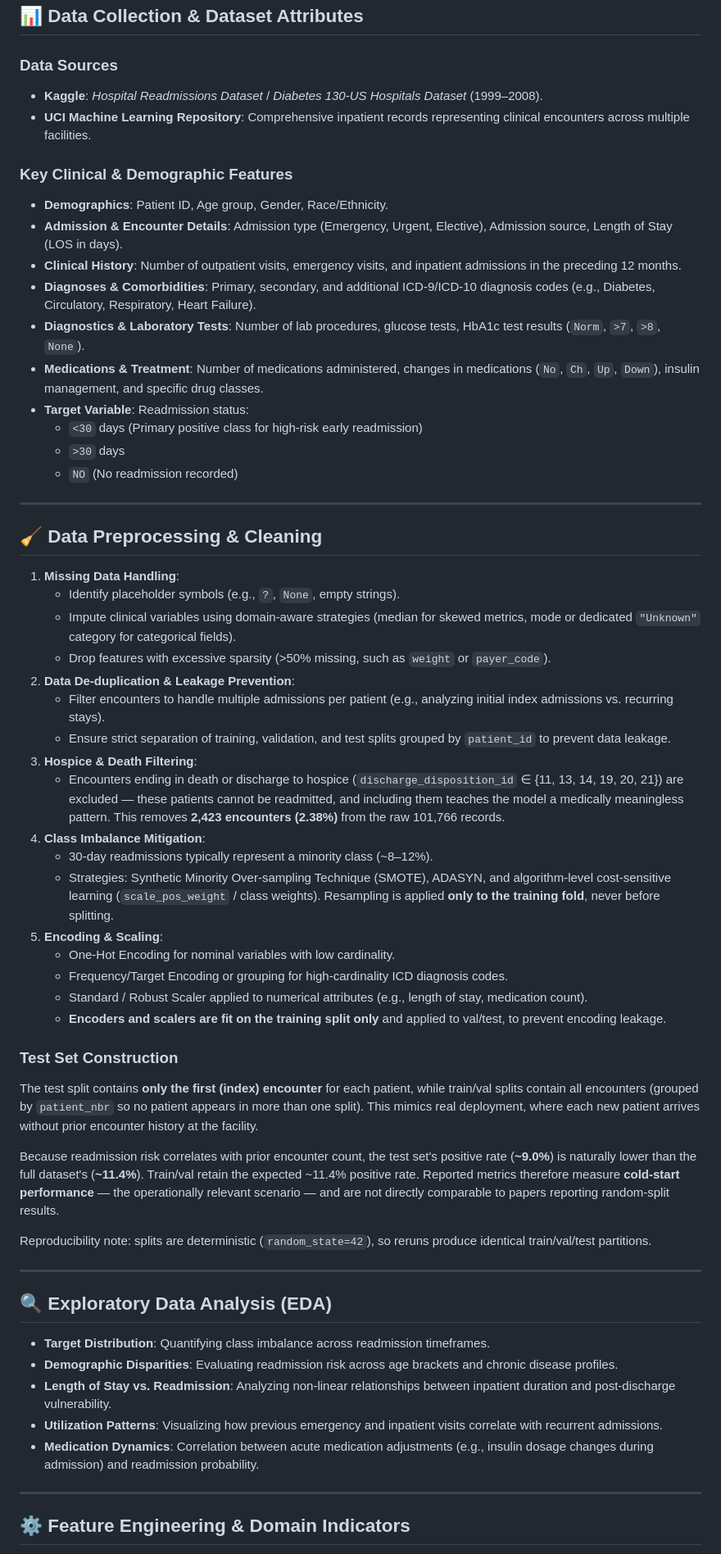
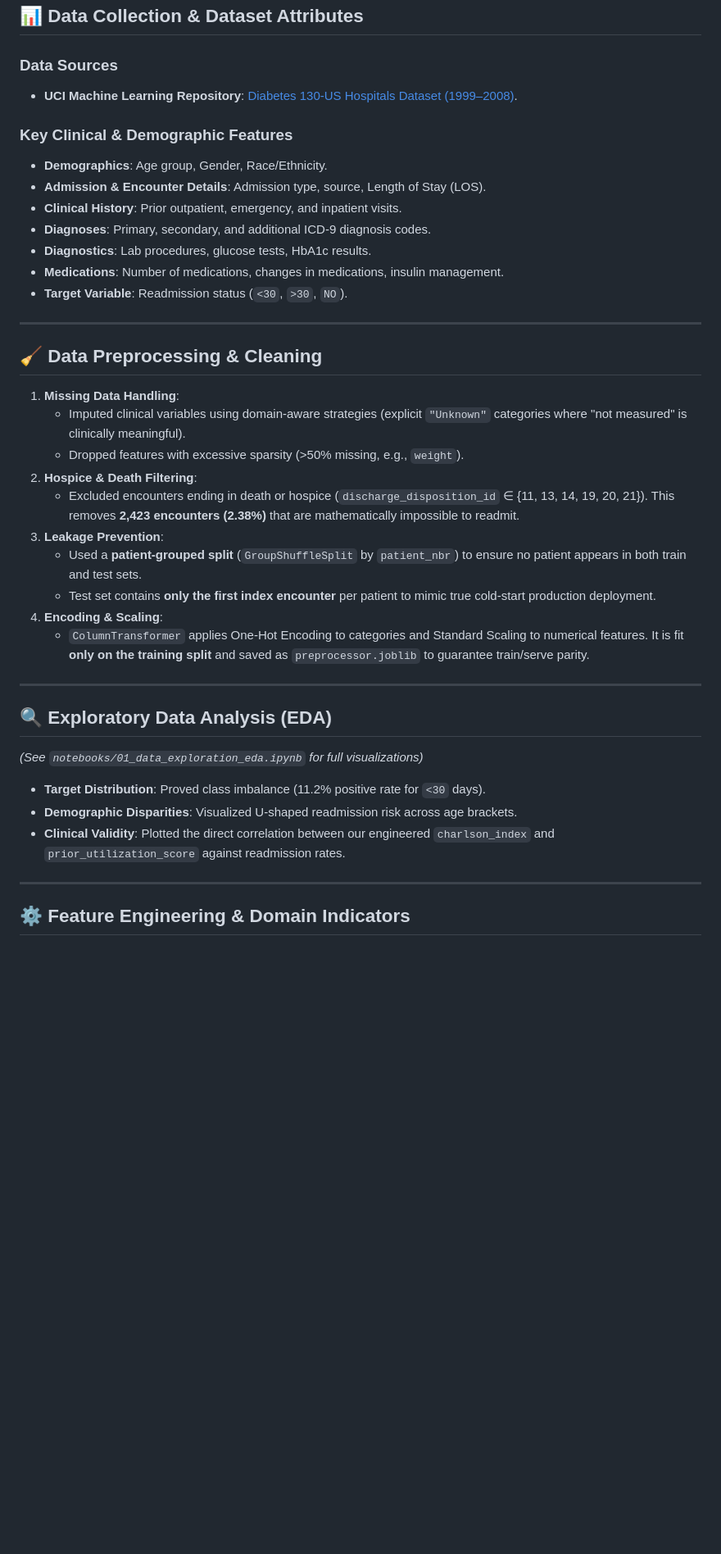
Before and after one commit to RyoHaradaps/hospital-readmission-prediction, a Markdown page: readme.md, the part around one of its changes. Shown at 82% size. GitHub-like rendering; blank space fills up the shorter version.

```diff
--- a/readme.md
+++ b/readme.md
@@ -65,60 +59,40 @@ Hospital readmission within 30 days of discharge is a critical quality and finan
 ## 📊 Data Collection & Dataset Attributes
 
 ### Data Sources
-- **Kaggle**: *Hospital Readmissions Dataset* / *Diabetes 130-US Hospitals Dataset* (1999–2008).
-- **UCI Machine Learning Repository**: Comprehensive inpatient records representing clinical encounters across multiple facilities.
+- **UCI Machine Learning Repository**: [Diabetes 130-US Hospitals Dataset (1999–2008)](https://archive.ics.uci.edu/dataset/296/diabetes+130-us+hospitals+for+years+1999-2008).
 
 ### Key Clinical & Demographic Features
-- **Demographics**: Patient ID, Age group, Gender, Race/Ethnicity.
-- **Admission & Encounter Details**: Admission type (Emergency, Urgent, Elective), Admission source, Length of Stay (LOS in days).
-- **Clinical History**: Number of outpatient visits, emergency visits, and inpatient admissions in the preceding 12 months.
-- **Diagnoses & Comorbidities**: Primary, secondary, and additional ICD-9/ICD-10 diagnosis codes (e.g., Diabetes, Circulatory, Respiratory, Heart Failure).
-- **Diagnostics & Laboratory Tests**: Number of lab procedures, glucose tests, HbA1c test results (`Norm`, `>7`, `>8`, `None`).
-- **Medications & Treatment**: Number of medications administered, changes in medications (`No`, `Ch`, `Up`, `Down`), insulin management, and specific drug classes.
-- **Target Variable**: Readmission status:
-  - `<30` days (Primary positive class for high-risk early readmission)
-  - `>30` days
-  - `NO` (No readmission recorded)
+- **Demographics**: Age group, Gender, Race/Ethnicity.
+- **Admission & Encounter Details**: Admission type, source, Length of Stay (LOS).
+- **Clinical History**: Prior outpatient, emergency, and inpatient visits.
+- **Diagnoses**: Primary, secondary, and additional ICD-9 diagnosis codes.
+- **Diagnostics**: Lab procedures, glucose tests, HbA1c results.
+- **Medications**: Number of medications, changes in medications, insulin management.
+- **Target Variable**: Readmission status (`<30`, `>30`, `NO`).
 
 ---
 
 ## 🧹 Data Preprocessing & Cleaning
 
 1. **Missing Data Handling**:
-   - Identify placeholder symbols (e.g., `?`, `None`, empty strings).
-   - Impute clinical variables using domain-aware strategies (median for skewed metrics, mode or dedicated `"Unknown"` category for categorical fields).
-   - Drop features with excessive sparsity (>50% missing, such as `weight` or `payer_code`).
-2. **Data De-duplication & Leakage Prevention**:
-   - Filter encounters to handle multiple admissions per patient (e.g., analyzing initial index admissions vs. recurring stays).
-   - Ensure strict separation of training, validation, and test splits grouped by `patient_id` to prevent data leakage.
-3. **Hospice & Death Filtering**:
-   - Encounters ending in death or discharge to hospice (`discharge_disposition_id` ∈ {11, 13, 14, 19, 20, 21}) are excluded — these patients cannot be readmitted, and including them teaches the model a medically meaningless pattern. This removes **2,423 encounters (2.38%)** from the raw 101,766 records.
-4. **Class Imbalance Mitigation**:
-   - 30-day readmissions typically represent a minority class (~8–12%).
-   - Strategies: Synthetic Minority Over-sampling Technique (SMOTE), ADASYN, and algorithm-level cost-sensitive learning (`scale_pos_weight` / class weights). Resampling is applied **only to the training fold**, never before splitting.
-5. **Encoding & Scaling**:
-   - One-Hot Encoding for nominal variables with low cardinality.
-   - Frequency/Target Encoding or grouping for high-cardinality ICD diagnosis codes.
-   - Standard / Robust Scaler applied to numerical attributes (e.g., length of stay, medication count).
-   - **Encoders and scalers are fit on the training split only** and applied to val/test, to prevent encoding leakage.
-
-### Test Set Construction
-
-The test split contains **only the first (index) encounter** for each patient, while train/val splits contain all encounters (grouped by `patient_nbr` so no patient appears in more than one split). This mimics real deployment, where each new patient arrives without prior encounter history at the facility.
-
-Because readmission risk correlates with prior encounter count, the test set's positive rate (**~9.0%**) is naturally lower than the full dataset's (**~11.4%**). Train/val retain the expected ~11.4% positive rate. Reported metrics therefore measure **cold-start performance** — the operationally relevant scenario — and are not directly comparable to papers reporting random-split results.
-
-Reproducibility note: splits are deterministic (`random_state=42`), so reruns produce identical train/val/test partitions.
+   - Imputed clinical variables using domain-aware strategies (explicit `"Unknown"` categories where "not measured" is clinically meaningful).
+   - Dropped features with excessive sparsity (>50% missing, e.g., `weight`).
+2. **Hospice & Death Filtering**:
+   - Excluded encounters ending in death or hospice (`discharge_disposition_id` ∈ {11, 13, 14, 19, 20, 21}). This removes **2,423 encounters (2.38%)** that are mathematically impossible to readmit.
+3. **Leakage Prevention**:
+   - Used a **patient-grouped split** (`GroupShuffleSplit` by `patient_nbr`) to ensure no patient appears in both train and test sets.
+   - Test set contains **only the first index encounter** per patient to mimic true cold-start production deployment.
+4. **Encoding & Scaling**:
+   - `ColumnTransformer` applies One-Hot Encoding to categories and Standard Scaling to numerical features. It is fit **only on the training split** and saved as `preprocessor.joblib` to guarantee train/serve parity.
 
 ---
 
 ## 🔍 Exploratory Data Analysis (EDA)
 
-- **Target Distribution**: Quantifying class imbalance across readmission timeframes.
-- **Demographic Disparities**: Evaluating readmission risk across age brackets and chronic disease profiles.
-- **Length of Stay vs. Readmission**: Analyzing non-linear relationships between inpatient duration and post-discharge vulnerability.
-- **Utilization Patterns**: Visualizing how previous emergency and inpatient visits correlate with recurrent admissions.
-- **Medication Dynamics**: Correlation between acute medication adjustments (e.g., insulin dosage changes during admission) and readmission probability.
+*(See `notebooks/01_data_exploration_eda.ipynb` for full visualizations)*
+- **Target Distribution**: Proved class imbalance (11.2% positive rate for `<30` days).
+- **Demographic Disparities**: Visualized U-shaped readmission risk across age brackets.
+- **Clinical Validity**: Plotted the direct correlation between our engineered `charlson_index` and `prior_utilization_score` against readmission rates.
 
 ---
 
```
Also changed, not shown: other parts of readme.md (+64 -111 lines), assets/shap_summary.png (added).
